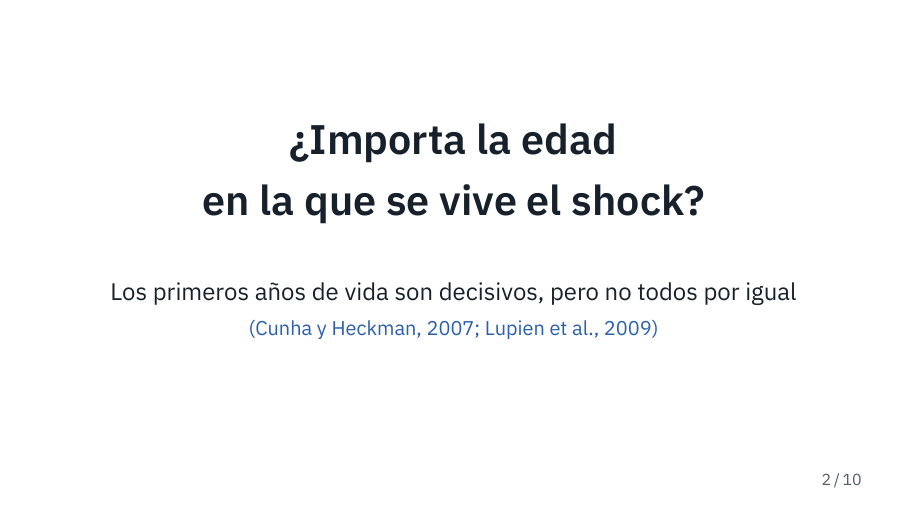
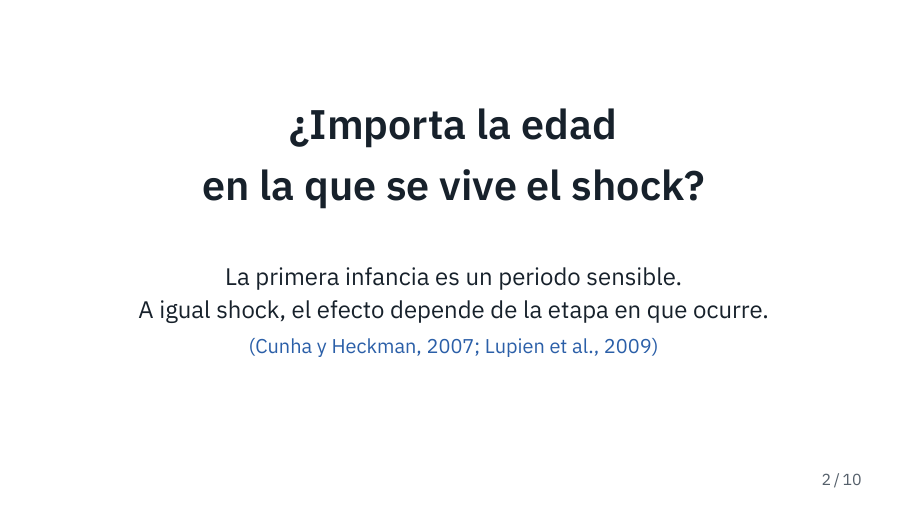
Before and after one commit to jedr1-ship-it/TALIS, LaTeX slides (presentacion/advisor.tex): page 2 of 10. Compiled offline with XeLaTeX.

Commit message:
Presentación: periodo sensible en términos de Cunha y Heckman
Co-Authored-By: Claude Opus 5.5 <noreply@anthropic.com>
Claude-Session: https://claude.ai/code/session_01UqKvCdoWhpNY2WRQ7PFfps

```diff
--- a/presentacion/advisor.tex
+++ b/presentacion/advisor.tex
@@ -80,7 +80,8 @@ Salud mental adulta \cita{(Persson y Rossin-Slater, 2018)}\par}
 \begin{center}
 {\huge\bfseries ¿Importa la edad\\[2mm] en la que se vive el shock?\par}
 \vspace{10mm}
-{\large Los primeros años de vida son decisivos, pero no todos por igual\par}
+{\large La primera infancia es un periodo sensible.\\[1mm]
+A igual shock, el efecto depende de la etapa en que ocurre.\par}
 \vspace{2mm}
 {\small\color{acc}(Cunha y Heckman, 2007; Lupien et al., 2009)\par}
 \end{center}
```
Also changed, not shown: presentacion/advisor.pdf.
